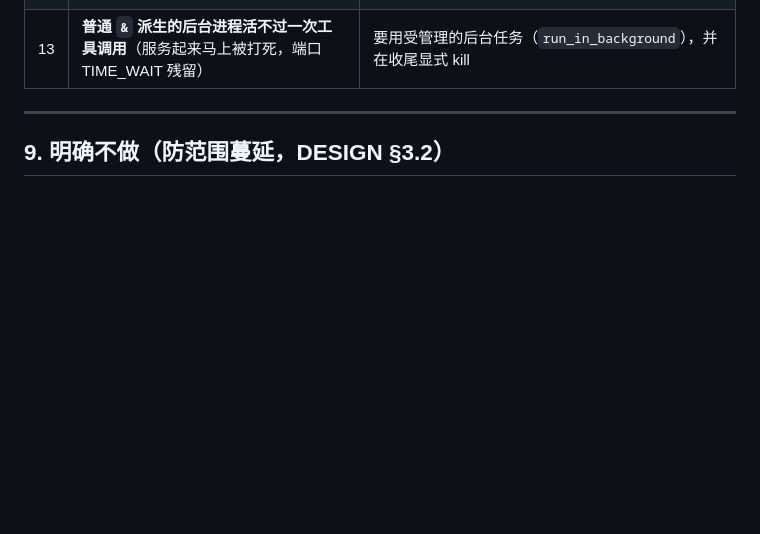
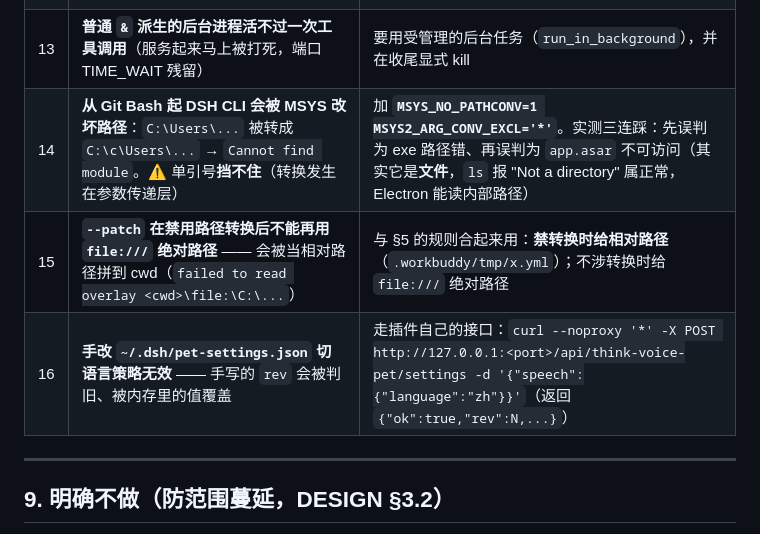
Before and after one commit to cuiyuanlie2020-stack/dsh-pet-think-voice, a Markdown page: docs/HANDOFF.md, the part around the change. Drawn GitHub-style; blank space fills up the shorter version.

Commit message:
docs(handoff): 补四个新坑 —— Git Bash 路径转换 / --patch 路径形态 / app.asar 是文件 / 设置必须走接口
本轮 GUI 验证连踩四个，全部记进 §8：

14. 从 Git Bash 起 DSH CLI 必须 MSYS_NO_PATHCONV=1 + MSYS2_ARG_CONV_EXCL='*'，
    否则 C://Users//... 被转成 C://c//Users//... → Cannot find module（单引号挡不住）
15. 禁用路径转换后 --patch 不能再用 file:/// 绝对路径（会被拼成 <cwd>\file://C://...），
    改用相对路径
16. ~/.dsh/pet-settings.json 手改无效（rev 判旧被覆盖），必须走 POST /api/think-voice-pet/settings
17. DSH 的 app.asar 是文件不是目录（ls 报 Not a directory 属正常）

另：P4-1 真实 GUI 验证通过 —— 修复前 片段=8 过阈=0 最高分0.29；修复后 片段=37 过阈=5
最高分0.99，3 条 speak 帧全部带真 audioUrl 且 play() 成功 0 错误。

```diff
--- a/docs/HANDOFF.md
+++ b/docs/HANDOFF.md
@@ -427,6 +427,9 @@ S5：**11 个测试文件 / 206 例全绿**。
 | 11 | **`--patch` 是启动器选项，必须放在 `--profile` 之前**。写成 `--profile web --patch x.yml --port …` 会被 **web app** 当成自己的参数，报 `unknown option '--patch'` | 正确顺序：`… --patch <overlay> --profile web --port 8123 --no-open`。（headless 容忍该顺序，web 不容忍 —— 所以我在 headless 上用对了、到 web 上才踩到） |
 | 12 | **curl 在本机走代理** → 访问 127.0.0.1 返回 **502**（看起来像服务端错，其实是代理错） | 加 `--noproxy '*'`。这条害我一度以为"有别的进程占着 8123" |
 | 13 | **普通 `&` 派生的后台进程活不过一次工具调用**（服务起来马上被打死，端口 TIME_WAIT 残留） | 要用受管理的后台任务（`run_in_background`），并在收尾显式 kill |
+| 14 | **从 Git Bash 起 DSH CLI 会被 MSYS 改坏路径**：`C:\Users\...` 被转成 `C:\c\Users\...` → `Cannot find module`。⚠️ 单引号**挡不住**（转换发生在参数传递层） | 加 **`MSYS_NO_PATHCONV=1 MSYS2_ARG_CONV_EXCL='*'`**。实测三连踩：先误判为 exe 路径错、再误判为 `app.asar` 不可访问（其实它是**文件**，`ls` 报 "Not a directory" 属正常，Electron 能读内部路径） |
+| 15 | **`--patch` 在禁用路径转换后不能再用 `file:///` 绝对路径** —— 会被当相对路径拼到 cwd（`failed to read overlay <cwd>\file:\C:\...`） | 与 §5 的规则合起来用：**禁转换时给相对路径**（`.workbuddy/tmp/x.yml`）；不涉转换时给 `file:///` 绝对路径 |
+| 16 | **手改 `~/.dsh/pet-settings.json` 切语言策略无效** —— 手写的 `rev` 会被判旧、被内存里的值覆盖 | 走插件自己的接口：`curl --noproxy '*' -X POST http://127.0.0.1:<port>/api/think-voice-pet/settings -d '{"speech":{"language":"zh"}}'`（返回 `{"ok":true,"rev":N,...}`） |
 
 ---
 
```
